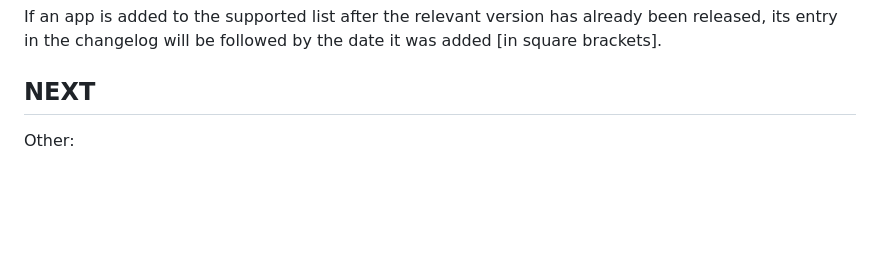
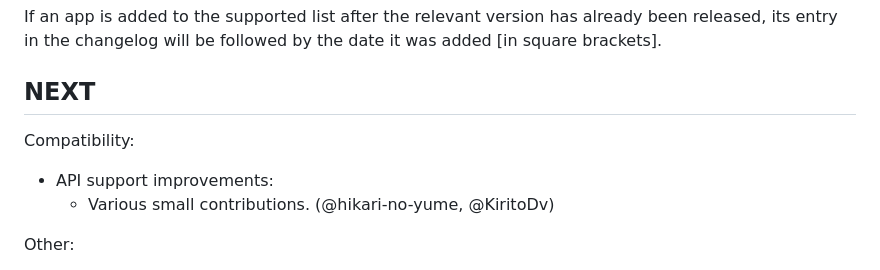
Before and after one commit to touchHLE/touchHLE, a Markdown page: CHANGELOG.md, the part around the change. Rendered like a GitHub page; blank space fills up the shorter version.

Commit message:
Add compatibility section to changelog for next release

```diff
--- a/CHANGELOG.md
+++ b/CHANGELOG.md
@@ -14,6 +14,11 @@ Changes are categorised as follows:
 If an app is added to the supported list after the relevant version has already been released, its entry in the changelog will be followed by the date it was added \[in square brackets\].
 
 ## NEXT
+
+Compatibility:
+
+- API support improvements:
+  - Various small contributions. (@hikari-no-yume, @KiritoDv)
 
 Other:
 
```
